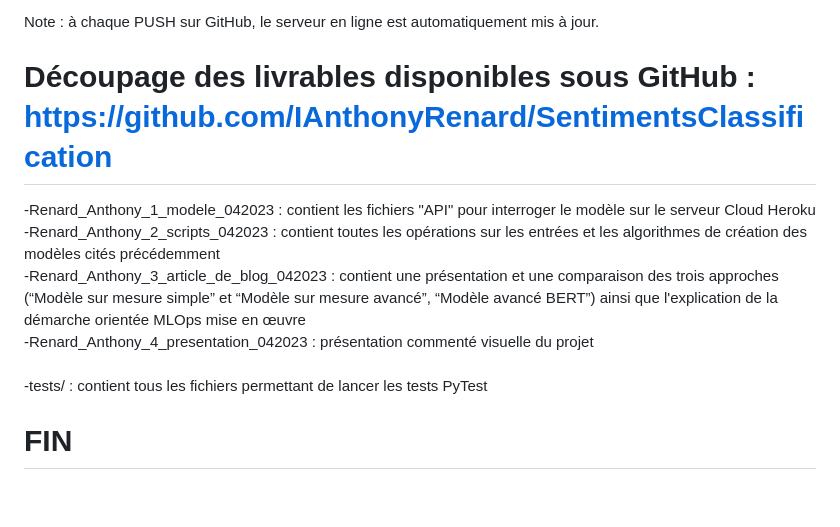
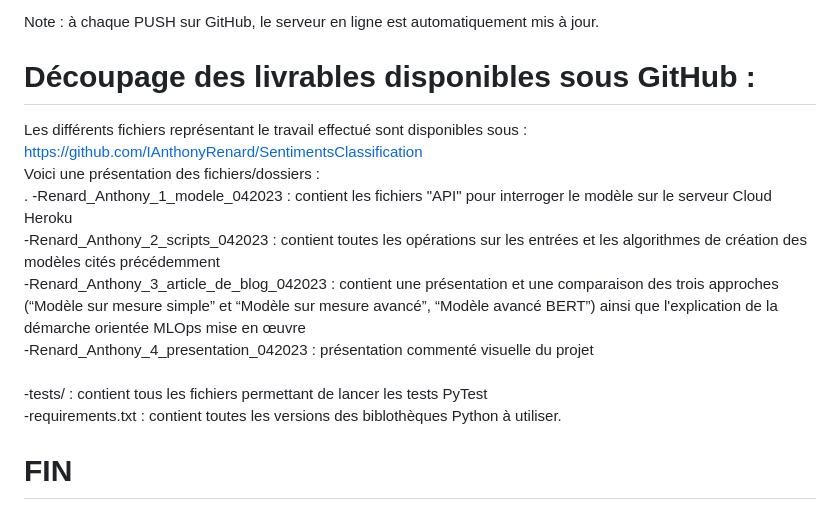
Before and after one commit to IAnthonyRenard/SentimentsClassification, a Markdown page: README.md, the part around the change. Rendered like a GitHub page.

Commit message:
Mise à jour ReadMe

```diff
--- a/README.md
+++ b/README.md
@@ -45,12 +45,15 @@ Step 3 : déploiement du modèle sur le serveur externe (Heroku)<br/>
 
 Note : à chaque PUSH sur GitHub, le serveur en ligne est automatiquement mis à jour.<br/>
 
-# Découpage des livrables disponibles sous GitHub : https://github.com/IAnthonyRenard/SentimentsClassification
+# Découpage des livrables disponibles sous GitHub :
 
+Les différents fichiers représentant le travail effectué sont disponibles sous :  https://github.com/IAnthonyRenard/SentimentsClassification<br/>
+Voici une présentation des fichiers/dossiers :<br/> .
 -Renard_Anthony_1_modele_042023 : contient les fichiers "API" pour interroger le modèle sur le serveur Cloud Heroku<br/>
 -Renard_Anthony_2_scripts_042023 : contient toutes les opérations sur les entrées et les algorithmes de création des modèles cités précédemment<br/>
 -Renard_Anthony_3_article_de_blog_042023 : contient une présentation et une comparaison des trois approches (“Modèle sur mesure simple” et “Modèle sur mesure avancé”, “Modèle avancé BERT”) ainsi que l'explication de la démarche orientée MLOps mise en œuvre<br/>
 -Renard_Anthony_4_presentation_042023 : présentation commenté visuelle du projet<br/>
 -tests/ : contient tous les fichiers permettant de lancer les tests PyTest <br>
+-requirements.txt : contient toutes les versions des biblothèques Python à utiliser.
 
 # FIN
```
